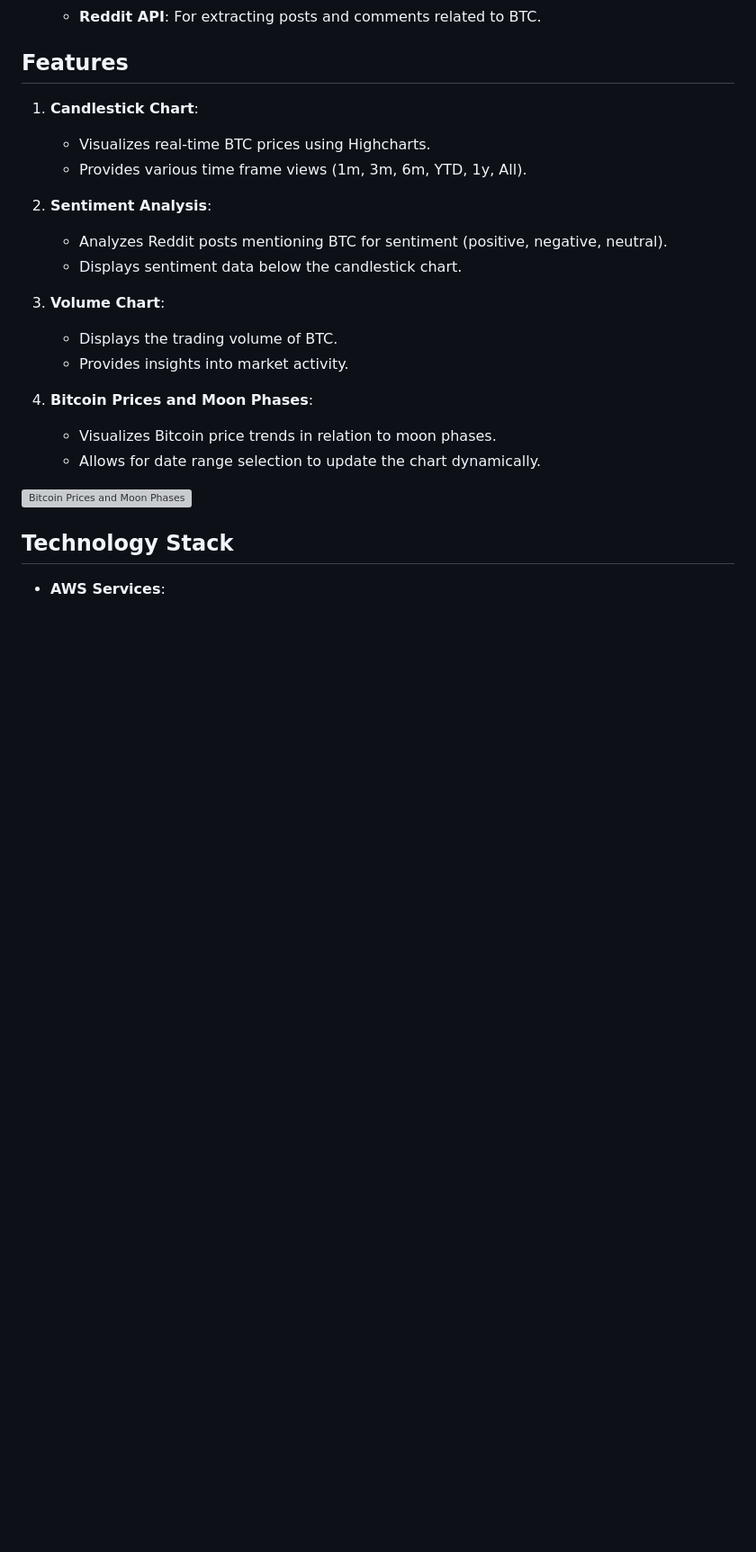
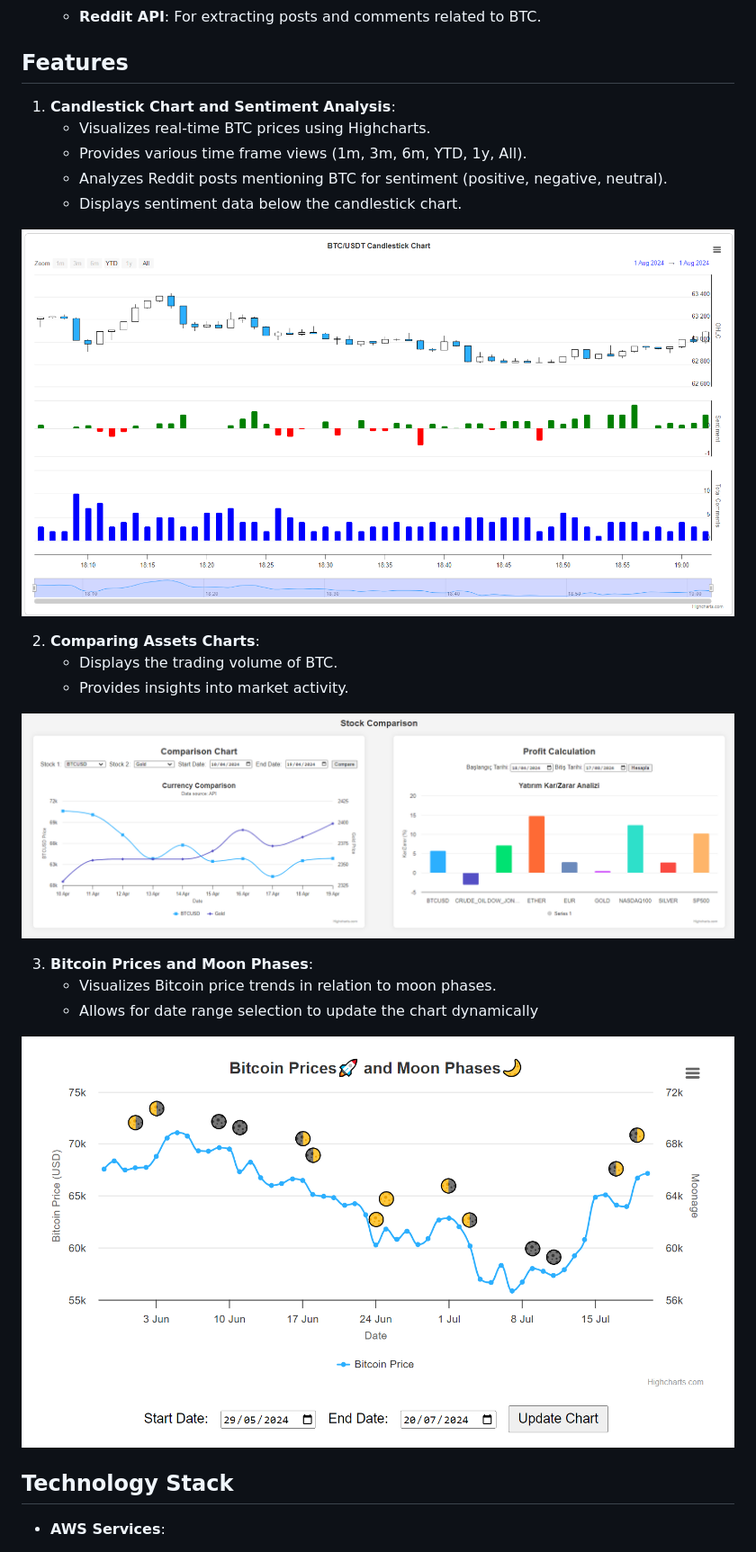
Before and after one commit to hhuseyincosgun/Real-Time-BTC-Price-Visualization-and-Sentiment-Analysis, a Markdown page: README.md, the part around the change printed below. Shown: that part at 90% size. Rendered like a GitHub page; blank space fills up the shorter version; grey boxes are pictures that could not be loaded.

```diff
--- a/README.md
+++ b/README.md
@@ -24,23 +25,26 @@ The architecture consists of the following components:
 
 ## Features
 
-1. **Candlestick Chart**:
+1. **Candlestick Chart and Sentiment Analysis**:
    - Visualizes real-time BTC prices using Highcharts.
    - Provides various time frame views (1m, 3m, 6m, YTD, 1y, All).
-
-2. **Sentiment Analysis**:
    - Analyzes Reddit posts mentioning BTC for sentiment (positive, negative, neutral).
    - Displays sentiment data below the candlestick chart.
 
-3. **Volume Chart**:
+![Bitcoin Prices and Moon Phases](charts_and_diagram/btc_price_sentiment.png)
+
+2. **Comparing Assets Charts**:
    - Displays the trading volume of BTC.
    - Provides insights into market activity.
 
-4. **Bitcoin Prices and Moon Phases**:
+![Comparing Assets Charts](charts_and_diagram/compare_assets.png)
+
+
+3. **Bitcoin Prices and Moon Phases**:
    - Visualizes Bitcoin price trends in relation to moon phases.
-   - Allows for date range selection to update the chart dynamically.
+   - Allows for date range selection to update the chart dynamically
 
-![Bitcoin Prices and Moon Phases](path/to/bitcoin-moon-phases.png)
+![Bitcoin Prices and Moon Phases](charts_and_diagram/moon_phases.png)
 
 ## Technology Stack
 
```
Also changed, not shown: other parts of README.md (+5 -2 lines), charts_and_diagram/btc_price_sentiment.png (renamed from btc_price_sentiment.png), charts_and_diagram/compare_assets.png (renamed from compare_assets.png), charts_and_diagram/diagram_picture.png (added), charts_and_diagram/moon_phases.png (renamed from moon_phases.png), 5 other files.
